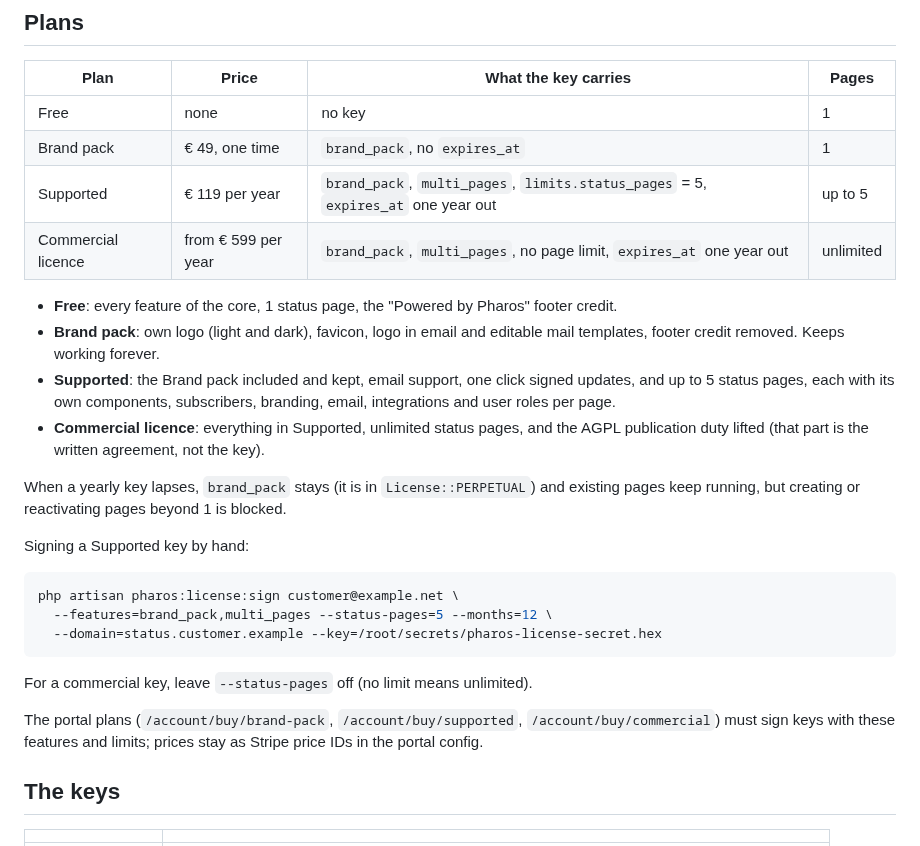
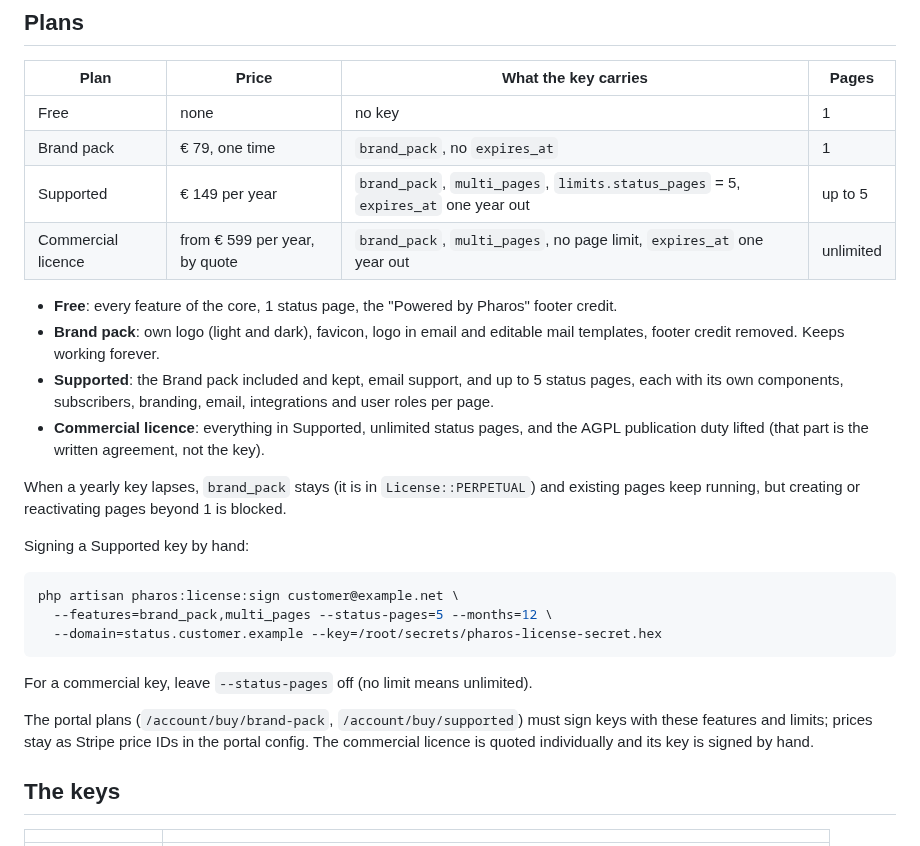
Before and after one commit to Solutionmax/pharos, a Markdown page: docs/licensing.md, the part around the change. Drawn GitHub-style.

```diff
--- a/docs/licensing.md
+++ b/docs/licensing.md
@@ -28,15 +28,14 @@ longer running your build.
 | Plan | Price | What the key carries | Pages |
 |---|---|---|---|
 | Free | none | no key | 1 |
-| Brand pack | € 49, one time | `brand_pack`, no `expires_at` | 1 |
-| Supported | € 119 per year | `brand_pack`, `multi_pages`, `limits.status_pages` = 5, `expires_at` one year out | up to 5 |
-| Commercial licence | from € 599 per year | `brand_pack`, `multi_pages`, no page limit, `expires_at` one year out | unlimited |
+| Brand pack | € 79, one time | `brand_pack`, no `expires_at` | 1 |
+| Supported | € 149 per year | `brand_pack`, `multi_pages`, `limits.status_pages` = 5, `expires_at` one year out | up to 5 |
+| Commercial licence | from € 599 per year, by quote | `brand_pack`, `multi_pages`, no page limit, `expires_at` one year out | unlimited |
 
 - **Free**: every feature of the core, 1 status page, the "Powered by Pharos" footer credit.
 - **Brand pack**: own logo (light and dark), favicon, logo in email and editable mail
   templates, footer credit removed. Keeps working forever.
-- **Supported**: the Brand pack included and kept, email support, one click signed updates,
-  and up to 5 status pages, each with its own components, subscribers, branding, email,
+- **Supported**: the Brand pack included and kept, email support, and up to 5 status pages, each with its own components, subscribers, branding, email,
   integrations and user roles per page.
 - **Commercial licence**: everything in Supported, unlimited status pages, and the AGPL
   publication duty lifted (that part is the written agreement, not the key).
@@ -54,9 +53,9 @@ php artisan pharos:license:sign customer@example.net \
 
 For a commercial key, leave `--status-pages` off (no limit means unlimited).
 
-The portal plans (`/account/buy/brand-pack`, `/account/buy/supported`,
-`/account/buy/commercial`) must sign keys with these features and limits; prices stay as
-Stripe price IDs in the portal config.
+The portal plans (`/account/buy/brand-pack`, `/account/buy/supported`) must sign keys with
+these features and limits; prices stay as Stripe price IDs in the portal config. The
+commercial licence is quoted individually and its key is signed by hand.
 
 ## The keys
 
```
Also changed, not shown: README.md (+3 -3 lines), docs/multiple-status-pages.md (+3 -3 lines).
